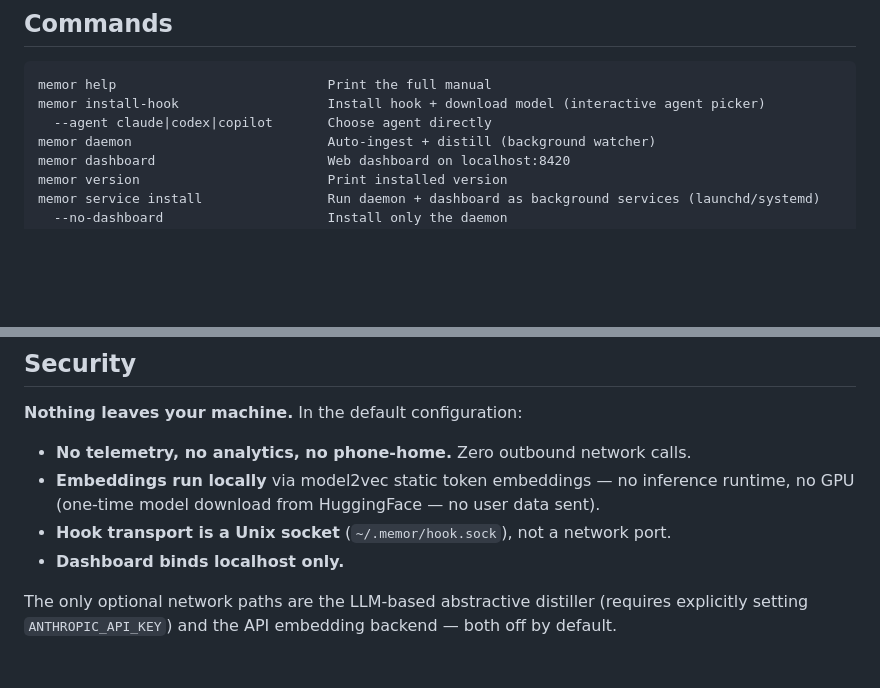
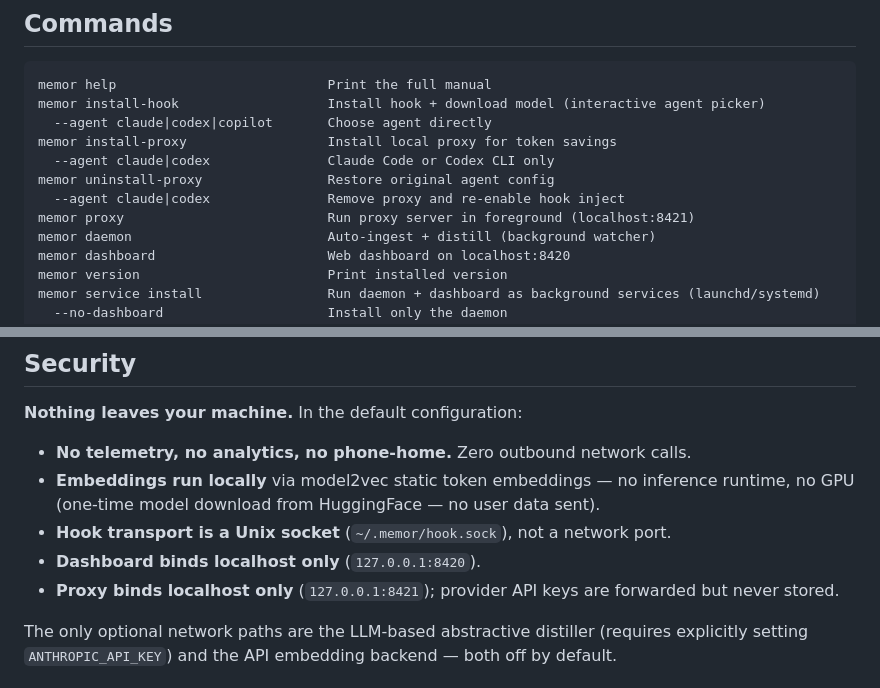
Before and after one commit to bnimit/memor-ai, a Markdown page: README.md, 2 parts joined by grey strips. Rendered like a GitHub page; blank space fills up the shorter version.

```diff
--- a/README.md
+++ b/README.md
@@ -179,6 +234,11 @@ Dark fintech-inspired UI showing:
 memor help                           Print the full manual
 memor install-hook                   Install hook + download model (interactive agent picker)
   --agent claude|codex|copilot       Choose agent directly
+memor install-proxy                  Install local proxy for token savings
+  --agent claude|codex               Claude Code or Codex CLI only
+memor uninstall-proxy                Restore original agent config
+  --agent claude|codex               Remove proxy and re-enable hook inject
+memor proxy                          Run proxy server in foreground (localhost:8421)
 memor daemon                         Auto-ingest + distill (background watcher)
 memor dashboard                      Web dashboard on localhost:8420
 memor version                        Print installed version
@@ -261,7 +321,8 @@ skill/recall.py            Standalone recall script
 - **No telemetry, no analytics, no phone-home.** Zero outbound network calls.
 - **Embeddings run locally** via model2vec static token embeddings — no inference runtime, no GPU (one-time model download from HuggingFace — no user data sent).
 - **Hook transport is a Unix socket** (`~/.memor/hook.sock`), not a network port.
-- **Dashboard binds localhost only.**
+- **Dashboard binds localhost only** (`127.0.0.1:8420`).
+- **Proxy binds localhost only** (`127.0.0.1:8421`); provider API keys are forwarded but never stored.
 
 The only optional network paths are the LLM-based abstractive distiller (requires explicitly setting `ANTHROPIC_API_KEY`) and the API embedding backend — both off by default.
 
```
Also changed, not shown: other parts of README.md (+63 -8 lines).
